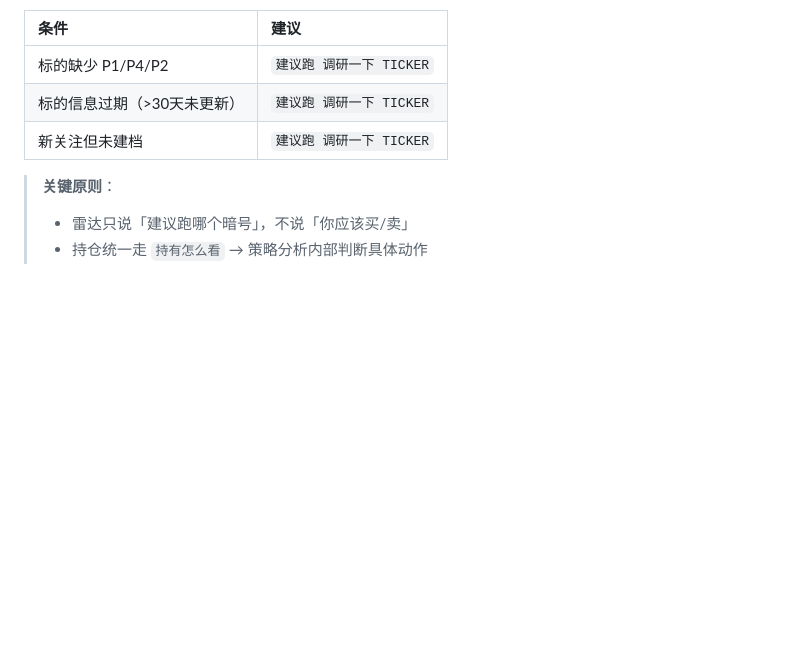
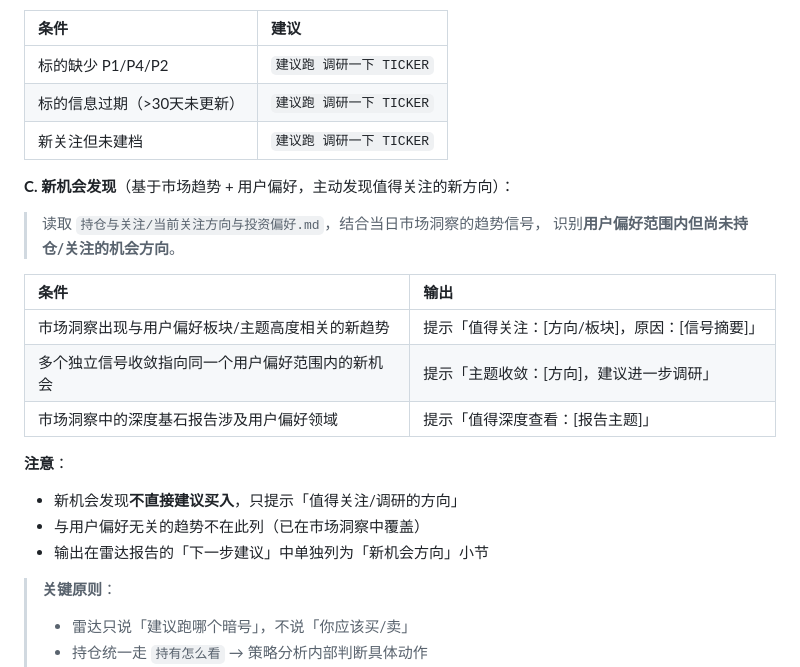
Before and after one commit to leeliu2580-ui/YMOS, a Markdown page: Eyes/SOP_投资雷达.md, the part around the change. Rendered like a GitHub page; blank space fills up the shorter version.

Commit message:
Add opportunity discovery to radar, update directory structure docs
Co-Authored-By: Claude Opus 4.6 <noreply@anthropic.com>

```diff
--- a/Eyes/SOP_投资雷达.md
+++ b/Eyes/SOP_投资雷达.md
@@ -128,6 +128,22 @@ python3 Eyes/scripts/price_scan_from_state.py \
 | 标的信息过期（>30天未更新） | `建议跑 调研一下 TICKER` |
 | 新关注但未建档 | `建议跑 调研一下 TICKER` |
 
+**C. 新机会发现**（基于市场趋势 + 用户偏好，主动发现值得关注的新方向）：
+
+> 读取 `持仓与关注/当前关注方向与投资偏好.md`，结合当日市场洞察的趋势信号，
+> 识别**用户偏好范围内但尚未持仓/关注的机会方向**。
+
+| 条件 | 输出 |
+|:---|:---|
+| 市场洞察出现与用户偏好板块/主题高度相关的新趋势 | 提示「值得关注：[方向/板块]，原因：[信号摘要]」 |
+| 多个独立信号收敛指向同一个用户偏好范围内的新机会 | 提示「主题收敛：[方向]，建议进一步调研」 |
+| 市场洞察中的深度基石报告涉及用户偏好领域 | 提示「值得深度查看：[报告主题]」 |
+
+**注意**：
+- 新机会发现**不直接建议买入**，只提示「值得关注/调研的方向」
+- 与用户偏好无关的趋势不在此列（已在市场洞察中覆盖）
+- 输出在雷达报告的「下一步建议」中单独列为「新机会方向」小节
+
 > **关键原则**：
 > - 雷达只说「建议跑哪个暗号」，不说「你应该买/卖」
 > - 持仓统一走 `持有怎么看` → 策略分析内部判断具体动作
```
Also changed, not shown: README.md (+4 -1 lines), 进阶指南.md (+3 -1 lines).
